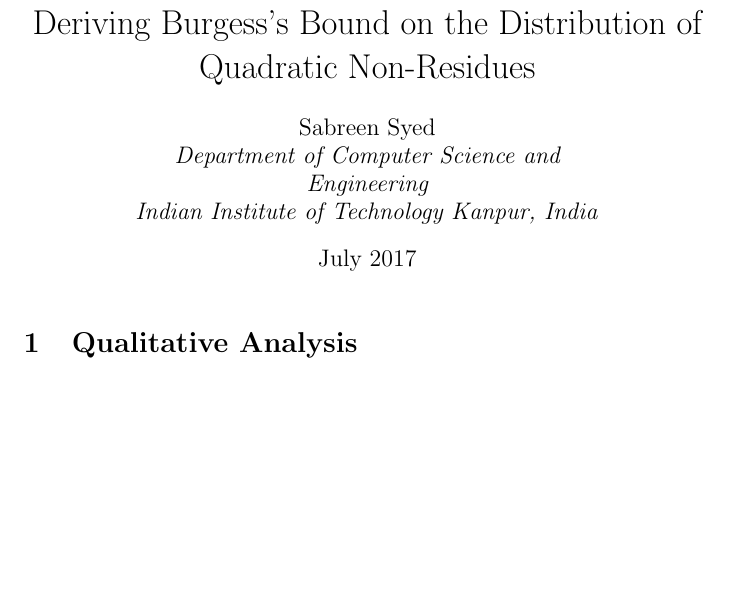
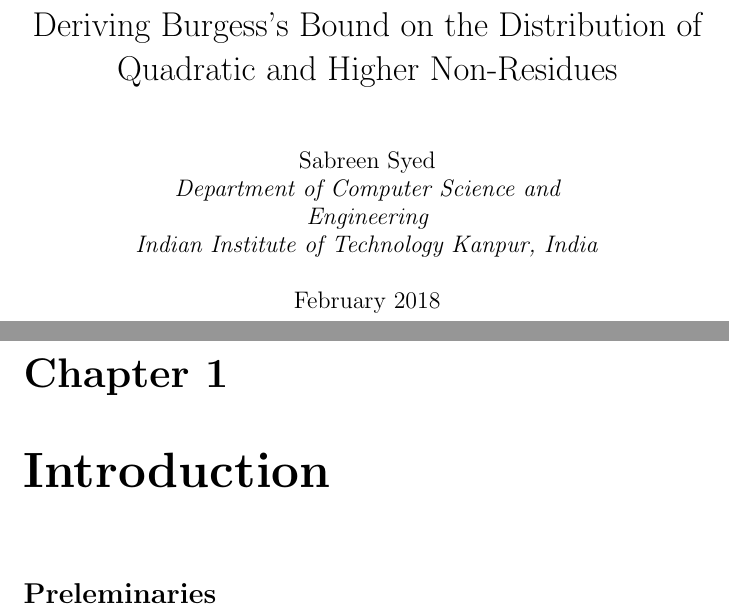
Before and after one commit to sabreensayed/Writeup_Burgess, a LaTeX document (Quadratic_non_residues.tex): part of the page before the commit and two parts of pages 1 and 2 of 3 after it, the two joined at a grey line, cut so that both start at the same text, the shorter picture padded with empty space. Compiled offline with pdfLaTeX.

Commit message:
Organisation Chapter 1

```diff
--- a/Quadratic_non_residues.tex
+++ b/Quadratic_non_residues.tex
@@ -1,4 +1,4 @@
-\documentclass{article}
+\documentclass{report}
 \usepackage[utf8]{inputenc}
 \usepackage{amsmath}
 \usepackage{amssymb}
@@ -12,19 +12,29 @@
 
 \newcommand{\ignore}[1]{}
 
-\title{Deriving Burgess's Bound on the Distribution of Quadratic Non-Residues}
+\title{Deriving Burgess's Bound on the Distribution of Quadratic and Higher Non-Residues}
 \author{
   Sabreen Syed\\
   \multicolumn{1}{p{.7\textwidth}}{\centering\emph{Department of Computer Science and Engineering\\
   Indian Institute of Technology Kanpur, India}}}
-\date{July 2017}
+\date{February 2018}
 
 \begin{document}
 
 \maketitle
 
-\section{Qualitative Analysis}
-
-
-
+\chapter{Introduction}
+%Aim: Make the reader aware about the applications of the topics covered, give brief summary of existing results, and equip reader with the preleminaries to read the rest of the paper.
+%
+\section*{Preleminaries}
+%
+%
+\chapter{Qualitative Analysis}
+%Aim: Introduce Weil's Theorem and then Lemma 2. Give a basic qualitative proof of the p^{1/2} bound and the Burgess bound for quadratic residues, and extend the result to a general residue. Generalise the S_h^{2r} result to the sum of qudratic residues of quadratic polynomial for an subset, explain if the p^{1/2} bound can be made in an interval and explain why further extensions cannot be made to p^{1/4}
+%
+\section{The global property of local sums}
+%
+%
+%
+%
 \end{document}
```
